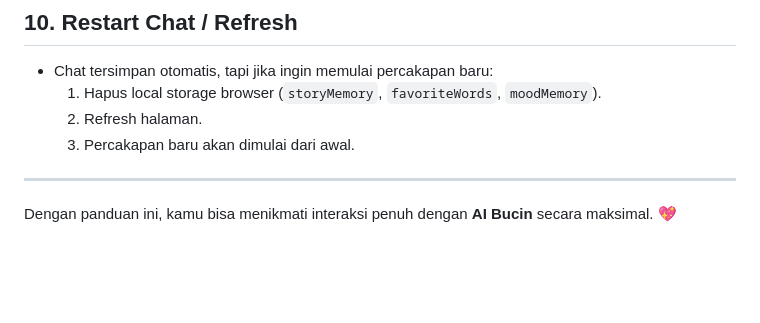
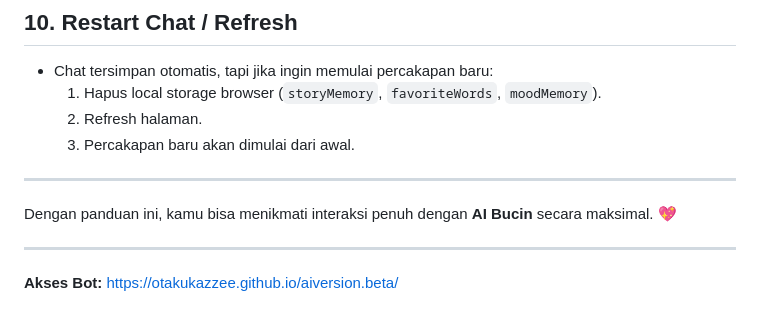
Before and after one commit to otakukazzee/otakukazzee.github.io, a Markdown page: aiversion.beta/ai-info.md, the part around the change. Rendered like a GitHub page; blank space fills up the shorter version.

```diff
--- a/aiversion.beta/ai-info.md
+++ b/aiversion.beta/ai-info.md
@@ -114,3 +114,7 @@ AI dapat mendeteksi mood berdasarkan kata atau emoji di pesanmu:
 ---
 
 Dengan panduan ini, kamu bisa menikmati interaksi penuh dengan **AI Bucin** secara maksimal. 💖
+
+---
+**Akses Bot:**
+https://otakukazzee.github.io/aiversion.beta/
```
